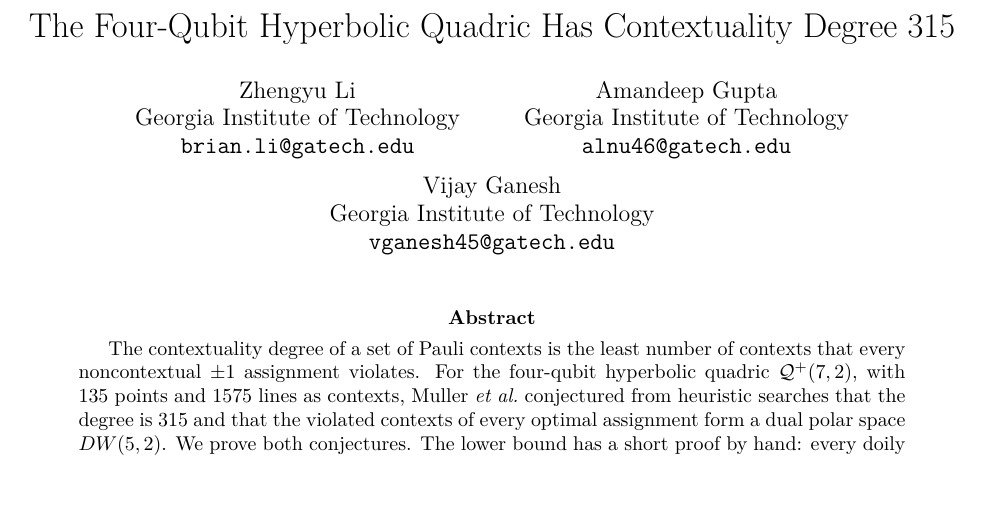
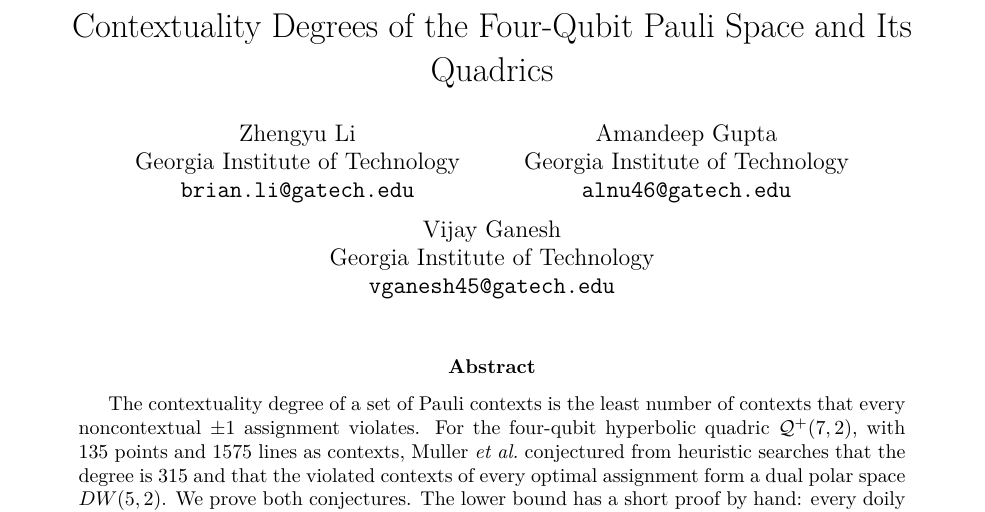
Before and after one commit to BrianLi009/four-qubit-hyperbolic-quadric, a LaTeX paper (main.tex): part of page 1 of 26, cut at the place of the change. Compiled offline with pdfLaTeX.

Commit message:
Retitle: Contextuality Degrees of the Four-Qubit Pauli Space and Its Quadrics
Co-Authored-By: Claude Opus 5.5 <noreply@anthropic.com>

```diff
--- a/main.tex
+++ b/main.tex
@@ -53,7 +53,7 @@
 \newcommand{\lean}{Lean}
 \newcommand{\repo}{\url{https://github.com/BrianLi009/four-qubit-hyperbolic-quadric}}
 
-\title{The Four-Qubit Hyperbolic Quadric Has Contextuality Degree 315}
+\title{Contextuality Degrees of the Four-Qubit Pauli Space and Its Quadrics}
 \author{
   Zhengyu Li\\
   Georgia Institute of Technology\\
```
Also changed, not shown: README.md, 1 other file.
